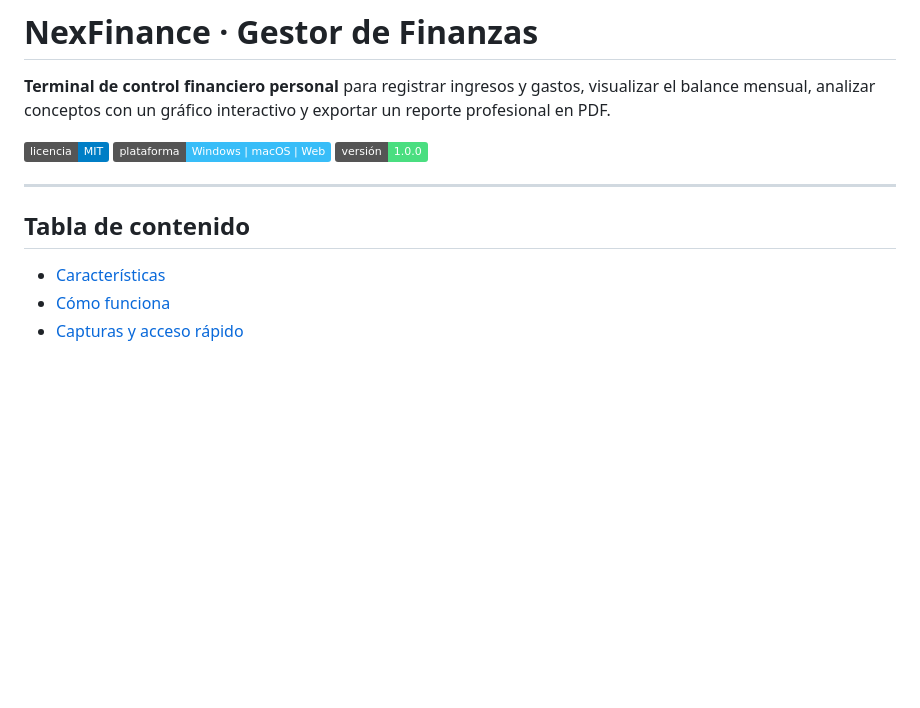
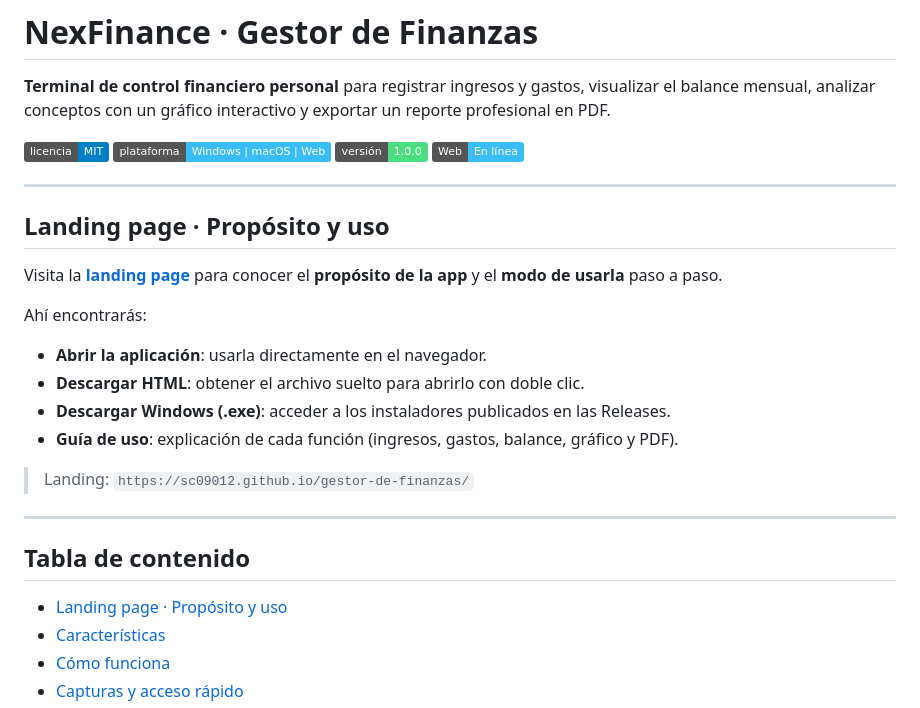
Before and after one commit to sc09012/gestor-de-finanzas, a Markdown page: README.md, the part around the change. GitHub-like rendering; badges without logos; blank space fills up the shorter version.

Commit message:
docs: landing page al inicio del README con el proposito y modo de uso

```diff
--- a/README.md
+++ b/README.md
@@ -5,11 +5,28 @@
 ![Licencia](https://img.shields.io/badge/licencia-MIT-blue)
 ![Plataforma](https://img.shields.io/badge/plataforma-Windows%20%7C%20macOS%20%7C%20Web-38bdf8)
 ![Versión](https://img.shields.io/badge/versión-1.0.0-4ade80)
+[![Web](https://img.shields.io/badge/Web-En_línea-38bdf8)](https://sc09012.github.io/gestor-de-finanzas/)
+
+---
+
+## Landing page · Propósito y uso
+
+Visita la **[landing page](https://sc09012.github.io/gestor-de-finanzas/)** para conocer el **propósito de la app** y el **modo de usarla** paso a paso.
+
+Ahí encontrarás:
+
+- **Abrir la aplicación**: usarla directamente en el navegador.
+- **Descargar HTML**: obtener el archivo suelto para abrirlo con doble clic.
+- **Descargar Windows (.exe)**: acceder a los instaladores publicados en las Releases.
+- **Guía de uso**: explicación de cada función (ingresos, gastos, balance, gráfico y PDF).
+
+> Landing: `https://sc09012.github.io/gestor-de-finanzas/`
 
 ---
 
 ## Tabla de contenido
 
+- [Landing page · Propósito y uso](#landing-page--propósito-y-uso)
 - [Características](#características)
 - [Cómo funciona](#cómo-funciona)
 - [Capturas y acceso rápido](#capturas-y-acceso-rápido)
```
